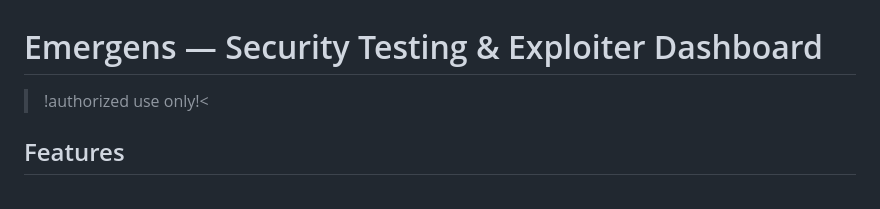
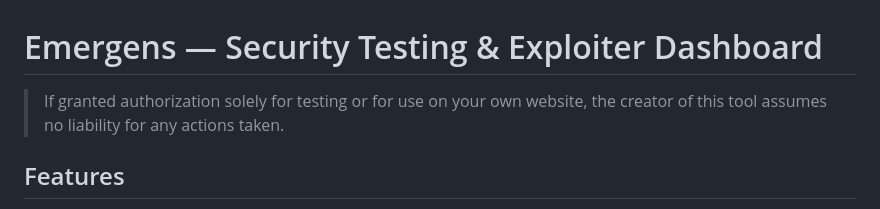
Before and after one commit to sollxfim-lab/Emergens, a Markdown page: README.md, the part around the change. GitHub-like rendering.

Commit message:
master
Clarified authorization disclaimer in README.

```diff
--- a/README.md
+++ b/README.md
@@ -1,6 +1,6 @@
 # Emergens — Security Testing & Exploiter Dashboard
 
->!authorized use only!<
+>If granted authorization solely for testing or for use on your own website, the creator of this tool assumes no liability for any actions taken.
 
 ## Features
 
```
